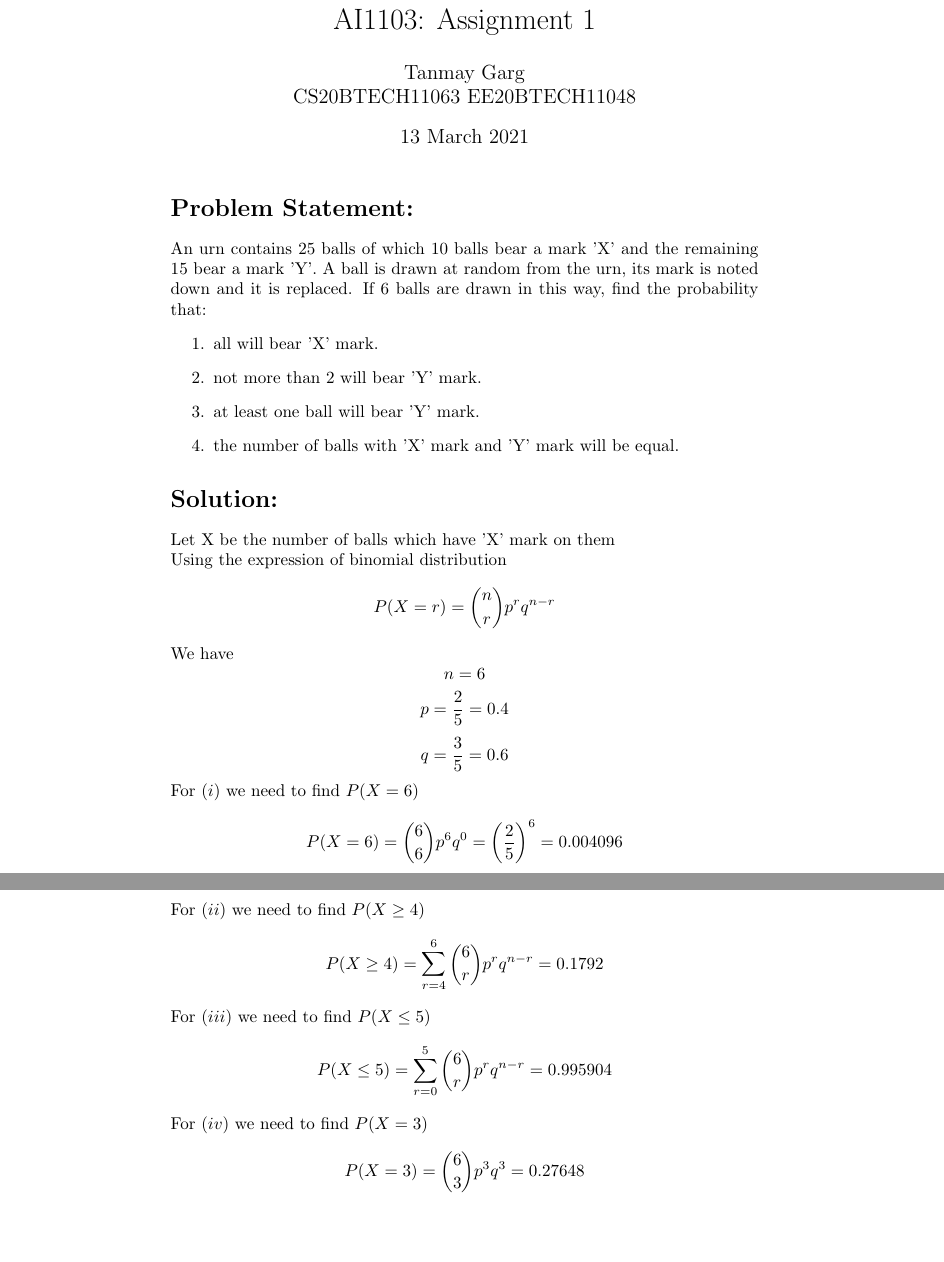
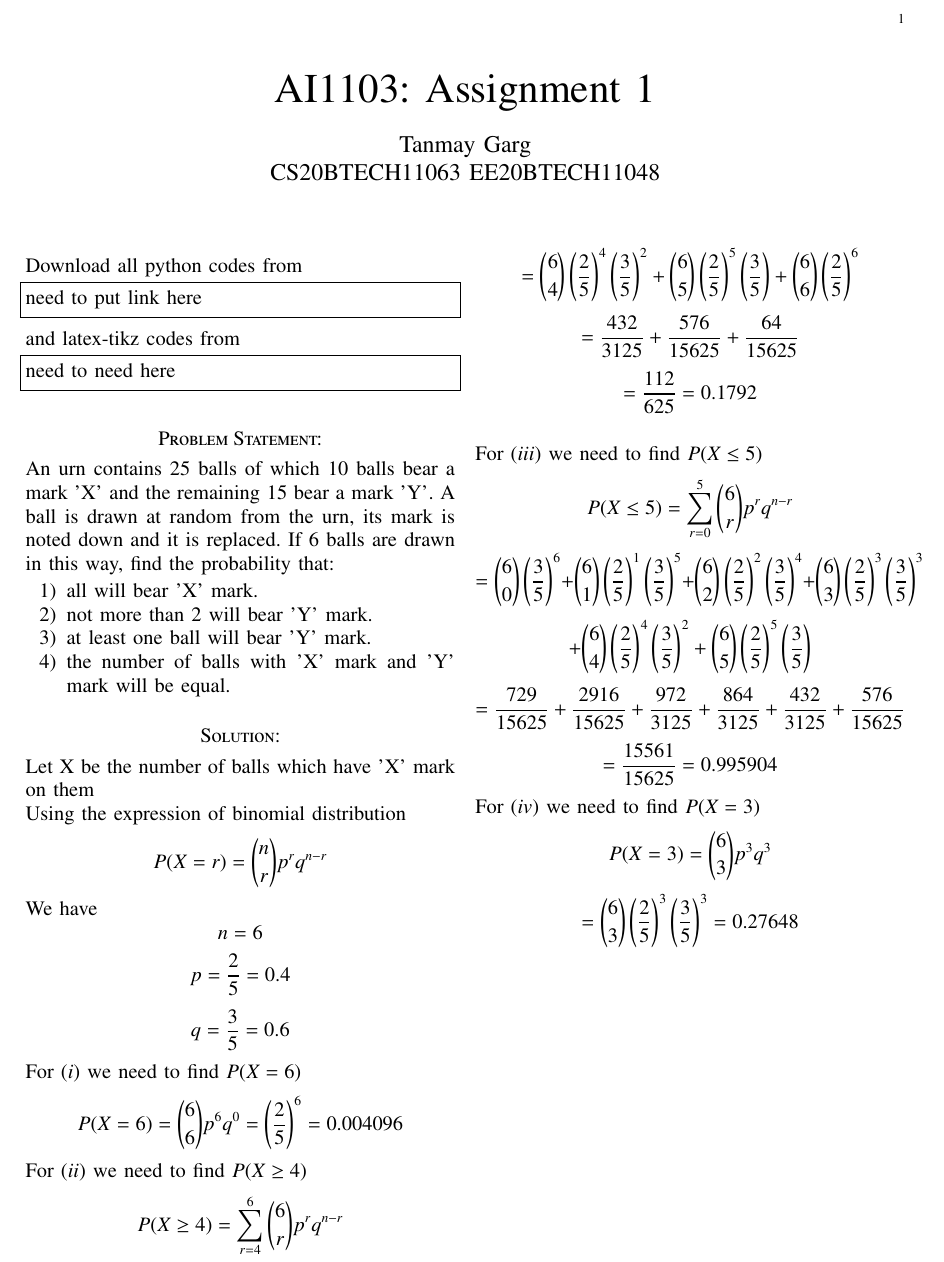
Before and after one commit to tanmaygar/AI-Course, a LaTeX problem sheet (Assignment1/Assignment1.tex): two parts of pages 1 and 2 of 2 before the commit and part of the page after it, the two joined at a grey line, cut at the place of the change, the shorter picture padded with empty space. Compiled offline with pdfLaTeX.

Commit message:
Add files via upload

```diff
--- a/Assignment1/Assignment1.tex
+++ b/Assignment1/Assignment1.tex
@@ -6 +2,0 @@
-\date{13 March 2021}
@@ -10,4 +68,77 @@
+\newtheorem{theorem}{Theorem}[section]
+\newtheorem{problem}{Problem}
+\newtheorem{proposition}{Proposition}[section]
+\newtheorem{lemma}{Lemma}[section]
+\newtheorem{corollary}[theorem]{Corollary}
+\newtheorem{example}{Example}[section]
+\newtheorem{definition}[problem]{Definition}
+
+\newcommand{\BEQA}{\begin{eqnarray}}
+\newcommand{\EEQA}{\end{eqnarray}}
+\newcommand{\define}{\stackrel{\triangle}{=}}
+\bibliographystyle{IEEEtran}
+\raggedbottom
+\setlength{\parindent}{0pt}
+\providecommand{\mbf}{\mathbf}
+\providecommand{\pr}[1]{\ensuremath{\Pr\left(#1\right)}}
+\providecommand{\qfunc}[1]{\ensuremath{Q\left(#1\right)}}
+\providecommand{\sbrak}[1]{\ensuremath{{}\left[#1\right]}}
+\providecommand{\lsbrak}[1]{\ensuremath{{}\left[#1\right.}}
+\providecommand{\rsbrak}[1]{\ensuremath{{}\left.#1\right]}}
+\providecommand{\brak}[1]{\ensuremath{\left(#1\right)}}
+\providecommand{\lbrak}[1]{\ensuremath{\left(#1\right.}}
+\providecommand{\rbrak}[1]{\ensuremath{\left.#1\right)}}
+\providecommand{\cbrak}[1]{\ensuremath{\left\{#1\right\}}}
+\providecommand{\lcbrak}[1]{\ensuremath{\left\{#1\right.}}
+\providecommand{\rcbrak}[1]{\ensuremath{\left.#1\right\}}}
+\theoremstyle{remark}
+\newtheorem{rem}{Remark}
+\newcommand{\sgn}{\mathop{\mathrm{sgn}}}
+\providecommand{\abs}[1]{\left\vert#1\right\vert}
+\providecommand{\res}[1]{\Res\displaylimits_{#1}}
+\providecommand{\norm}[1]{\left\lVert#1\right\rVert}
+%\providecommand{\norm}[1]{\lVert#1\rVert}
+\providecommand{\mtx}[1]{\mathbf{#1}}
+\providecommand{\mean}[1]{E\left[ #1 \right]}
+\providecommand{\fourier}{\overset{\mathcal{F}}{ \rightleftharpoons}}
+%\providecommand{\hilbert}{\overset{\mathcal{H}}{ \rightleftharpoons}}
+\providecommand{\system}{\overset{\mathcal{H}}{ \longleftrightarrow}}
+	%\newcommand{\solution}[2]{\textbf{Solution:}{#1}}
+\newcommand{\solution}{\noindent \textbf{Solution: }}
+\newcommand{\cosec}{\,\text{cosec}\,}
+\providecommand{\dec}[2]{\ensuremath{\overset{#1}{\underset{#2}{\gtrless}}}}
+\newcommand{\myvec}[1]{\ensuremath{\begin{pmatrix}#1\end{pmatrix}}}
+\newcommand{\mydet}[1]{\ensuremath{\begin{vmatrix}#1\end{vmatrix}}}
+\numberwithin{equation}{subsection}
+\makeatletter
+\@addtoreset{figure}{problem}
+\makeatother
+\let\StandardTheFigure\thefigure
+\let\vec\mathbf
+\renewcommand{\thefigure}{\theproblem}
+\def\putbox#1#2#3{\makebox[0in][l]{\makebox[#1][l]{}\raisebox{\baselineskip}[0in][0in]{\raisebox{#2}[0in][0in]{#3}}}}
+     \def\rightbox#1{\makebox[0in][r]{#1}}
+     \def\centbox#1{\makebox[0in]{#1}}
+     \def\topbox#1{\raisebox{-\baselineskip}[0in][0in]{#1}}
+     \def\midbox#1{\raisebox{-0.5\baselineskip}[0in][0in]{#1}}
+\vspace{3cm}
+\title{AI1103: Assignment 1}
+\author{Tanmay Garg \\CS20BTECH11063 EE20BTECH11048}
 \maketitle
+\newpage
+\bigskip
+\renewcommand{\thefigure}{\theenumi}
+\renewcommand{\thetable}{\theenumi}
+Download all python codes from
+\begin{lstlisting}
+need to put link here
+\end{lstlisting}
+%
+and latex-tikz codes from
+%
+\begin{lstlisting}
+need to need here
+\end{lstlisting}
 
 \section*{Problem Statement: }
 An urn contains 25 balls of which 10 balls
@@ -32,15 +163,23 @@ We have
 \[n = 6\]
 \[p = \frac{2}{5} = 0.4\]
 \[q = \frac{3}{5} = 0.6\]
+
 For \((i)\) we need to find \(P(X = 6)\)
 \[P(X = 6) = {6 \choose 6} p^6 q^0 = \left(\frac{2}{5} \right)^6 = 0.004096\]
+
 For \((ii)\) we need to find \(P(X \geq 4)\)
-\[P(X \geq 4) = \sum_{r = 4}^6 {6 \choose r} p^r q^{n-r} = 0.1792\]
+\[P(X \geq 4)  = \sum_{r = 4}^6 {6 \choose r} p^r q^{n-r}\]
+\[= {6 \choose 4} \left(\frac{2}{5} \right)^4 \left(\frac{3}{5} \right)^2 + {6 \choose 5} \left(\frac{2}{5} \right)^5 \left(\frac{3}{5} \right) + {6 \choose 6} \left(\frac{2}{5} \right)^6  \]
+\[=\frac{432}{3125} + \frac{576}{15625} + \frac{64}{15625}\]
+\[= \frac{112}{625} = 0.1792\]
+\\
 For \((iii)\) we need to find \(P(X \leq 5)\)
-\[P(X \leq 5) = \sum_{r = 0}^5 {6 \choose r} p^r q^{n - r} = 0.995904\]
+\[P(X \leq 5) = \sum_{r = 0}^5 {6 \choose r} p^r q^{n - r}\]
+\[= {6 \choose 0} \left(\frac{3}{5} \right)^6 + {6 \choose 1} \left(\frac{2}{5} \right)^1 \left(\frac{3}{5} \right)^5 + {6 \choose 2} \left(\frac{2}{5} \right)^2 \left(\frac{3}{5} \right)^4 +{6 \choose 3} \left(\frac{2}{5} \right)^3 \left(\frac{3}{5} \right)^3\]\[ + {6 \choose 4} \left(\frac{2}{5} \right)^4 \left(\frac{3}{5} \right)^2 + {6 \choose 5} \left(\frac{2}{5} \right)^5 \left(\frac{3}{5} \right)\]
+\[= \frac{729}{15625} + \frac{2916}{15625} + \frac{972}{3125} + \frac{864}{3125} + \frac{432}{3125} + \frac{576}{15625}\]
+\[= \frac{15561}{15625} = 0.995904\]
 For \((iv)\) we need to find \(P(X = 3)\)
-\[P(X = 3) = {6 \choose 3} p^3 q^3 = 0.27648\]
-
-
+\[P(X = 3) = {6 \choose 3} p^3 q^3\]
+\[={6 \choose 3} \left(\frac{2}{5} \right)^3 \left(\frac{3}{5} \right)^3 = 0.27648\]
 
 \end{document}
```
Also changed, not shown: Assignment1/Assignment1.pdf (added), Assignment1/Assignment1.tex (67 more changed lines).
